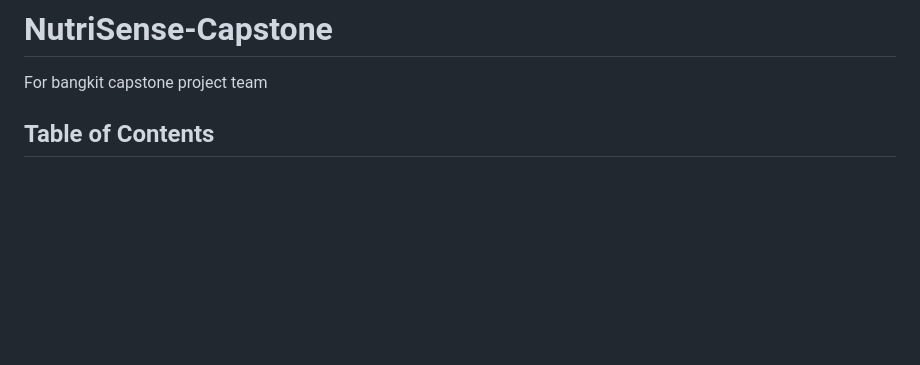
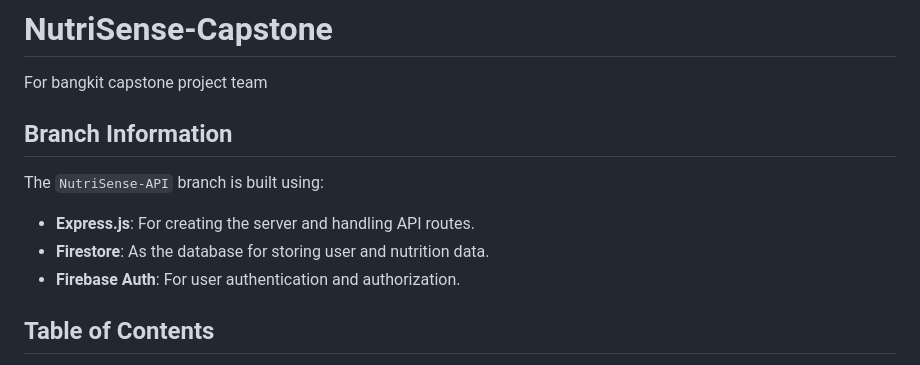
Before and after one commit to taufanAli65/NutriSense-Capstone, a Markdown page: README.md, the part around the change. Drawn GitHub-style; blank space fills up the shorter version.

Commit message:
docs: add branch information section to README.md detailing technologies used

```diff
--- a/README.md
+++ b/README.md
@@ -1,5 +1,11 @@
 # NutriSense-Capstone
 For bangkit capstone project team
+
+## Branch Information
+The `NutriSense-API` branch is built using:
+- **Express.js**: For creating the server and handling API routes.
+- **Firestore**: As the database for storing user and nutrition data.
+- **Firebase Auth**: For user authentication and authorization.
 
 ## Table of Contents
 - [API Endpoints](#api-endpoints)
```
